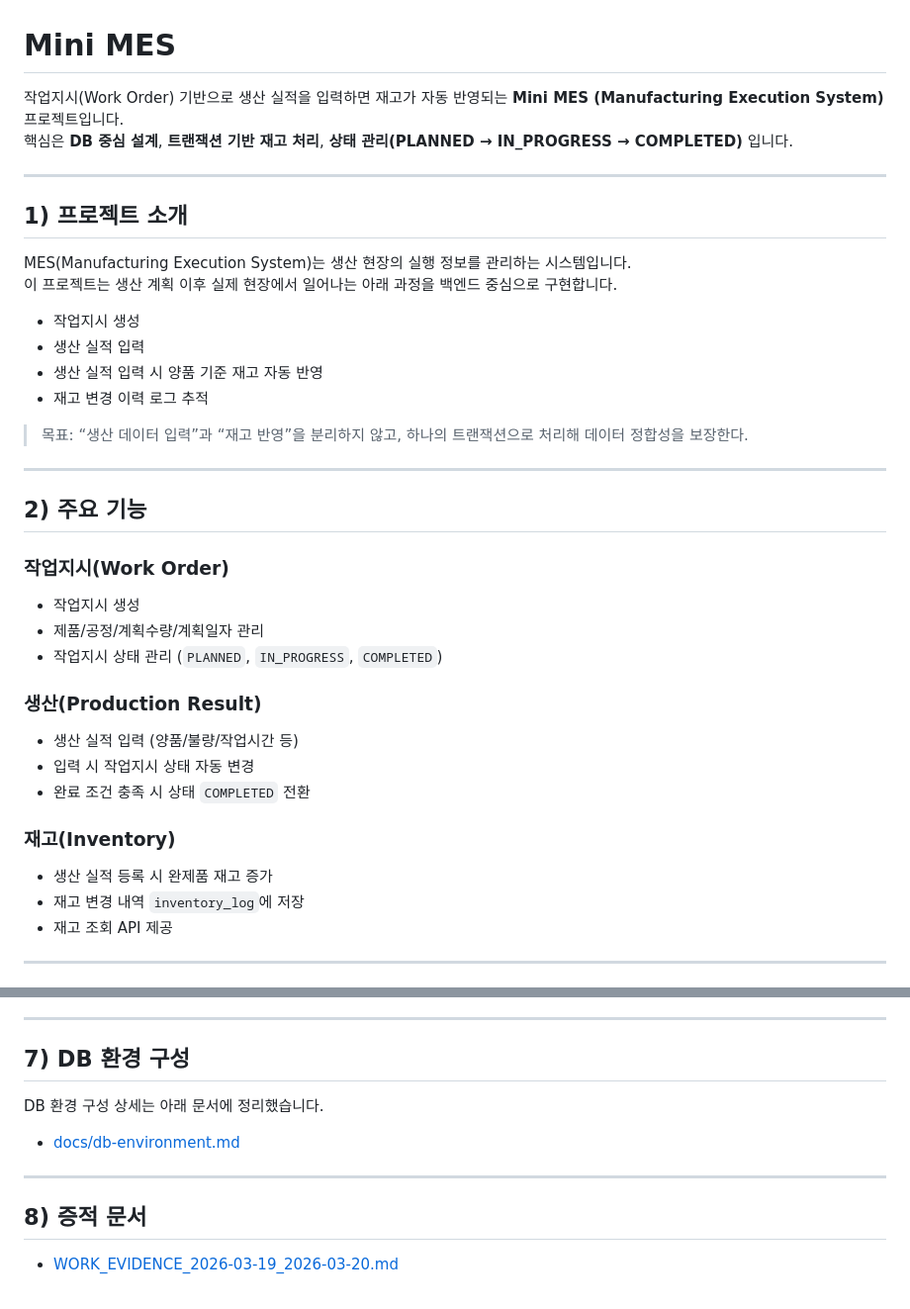
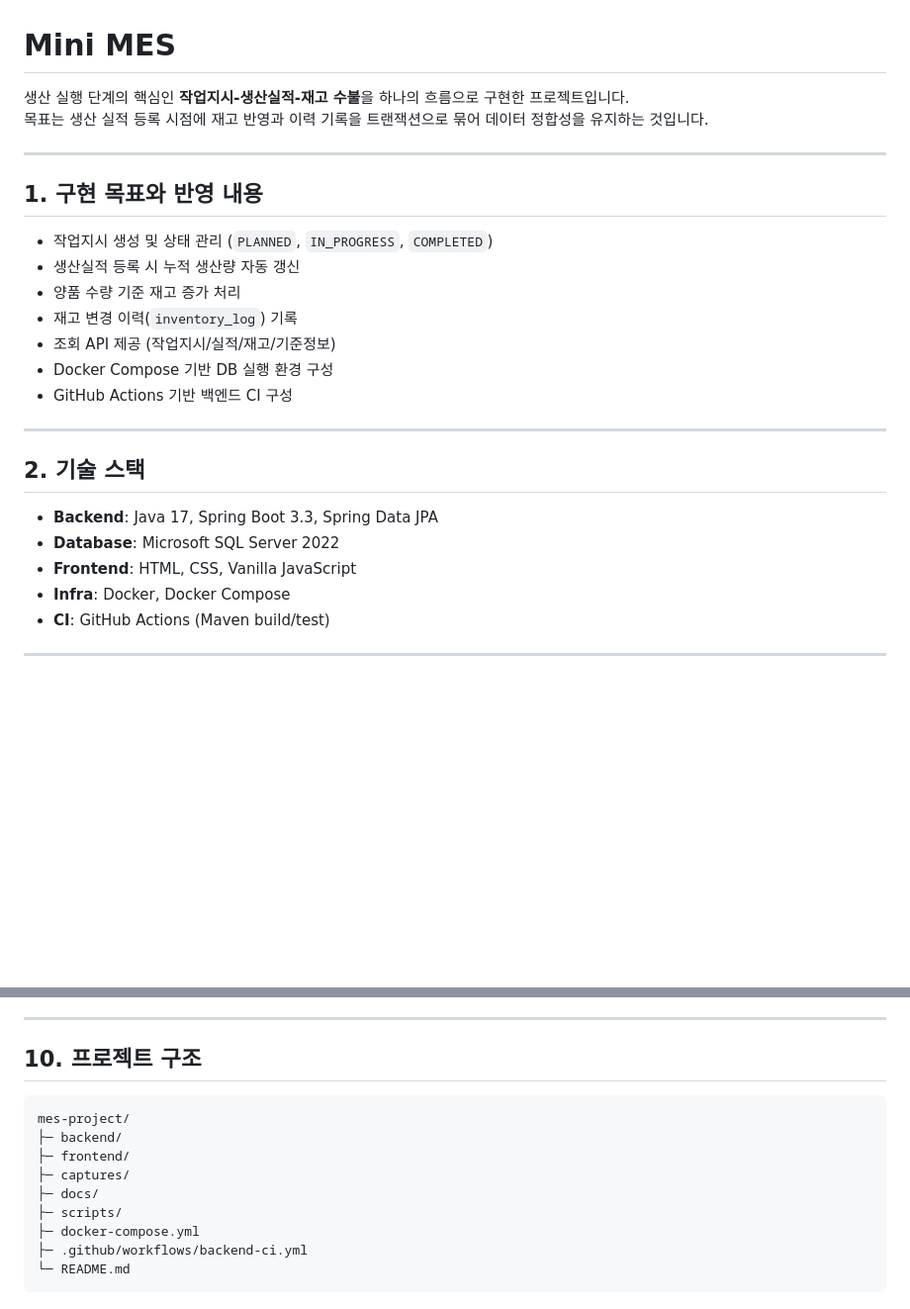
Before and after one commit to jinseonyeong087-ship-it/MES-project, a Markdown page: README.md, 2 parts joined by grey strips. Shown at 99% size. Drawn GitHub-style; blank space fills up the shorter version.

````diff
--- a/README.md
+++ b/README.md
@@ -1,40 +1,27 @@
 # Mini MES
 
-작업지시(Work Order) 기반으로 생산 실적을 입력하면 재고가 자동 반영되는 **Mini MES (Manufacturing Execution System)** 프로젝트입니다.
-핵심은 **DB 중심 설계**, **트랜잭션 기반 재고 처리**, **상태 관리(PLANNED → IN_PROGRESS → COMPLETED)** 입니다.
+생산 실행 단계의 핵심인 **작업지시-생산실적-재고 수불**을 하나의 흐름으로 구현한 프로젝트입니다.
+목표는 생산 실적 등록 시점에 재고 반영과 이력 기록을 트랜잭션으로 묶어 데이터 정합성을 유지하는 것입니다.
 
 ---
 
-## 1) 프로젝트 소개
-
-MES(Manufacturing Execution System)는 생산 현장의 실행 정보를 관리하는 시스템입니다.
-이 프로젝트는 생산 계획 이후 실제 현장에서 일어나는 아래 과정을 백엔드 중심으로 구현합니다.
-
-- 작업지시 생성
-- 생산 실적 입력
-- 생산 실적 입력 시 양품 기준 재고 자동 반영
-- 재고 변경 이력 로그 추적
-
-> 목표: “생산 데이터 입력”과 “재고 반영”을 분리하지 않고, 하나의 트랜잭션으로 처리해 데이터 정합성을 보장한다.
+## 1. 구현 목표와 반영 내용
+- 작업지시 생성 및 상태 관리 (`PLANNED`, `IN_PROGRESS`, `COMPLETED`)
+- 생산실적 등록 시 누적 생산량 자동 갱신
+- 양품 수량 기준 재고 증가 처리
+- 재고 변경 이력(`inventory_log`) 기록
+- 조회 API 제공 (작업지시/실적/재고/기준정보)
+- Docker Compose 기반 DB 실행 환경 구성
+- GitHub Actions 기반 백엔드 CI 구성
 
 ---
 
-## 2) 주요 기능
-
-### 작업지시(Work Order)
-- 작업지시 생성
-- 제품/공정/계획수량/계획일자 관리
-- 작업지시 상태 관리 (`PLANNED`, `IN_PROGRESS`, `COMPLETED`)
-
-### 생산(Production Result)
-- 생산 실적 입력 (양품/불량/작업시간 등)
-- 입력 시 작업지시 상태 자동 변경
-- 완료 조건 충족 시 상태 `COMPLETED` 전환
-
-### 재고(Inventory)
-- 생산 실적 등록 시 완제품 재고 증가
-- 재고 변경 내역 `inventory_log`에 저장
-- 재고 조회 API 제공
+## 2. 기술 스택
+- **Backend**: Java 17, Spring Boot 3.3, Spring Data JPA
+- **Database**: Microsoft SQL Server 2022
+- **Frontend**: HTML, CSS, Vanilla JavaScript
+- **Infra**: Docker, Docker Compose
+- **CI**: GitHub Actions (Maven build/test)
 
 ---
 
@@ -140,13 +199,14 @@ mes-project/
 ---
 
-## 7) DB 환경 구성
-
-DB 환경 구성 상세는 아래 문서에 정리했습니다.
-
-- [docs/db-environment.md](./docs/db-environment.md)
-
----
-
-## 8) 증적 문서
-
-- [WORK_EVIDENCE_2026-03-19_2026-03-20.md](./WORK_EVIDENCE_2026-03-19_2026-03-20.md)
+## 10. 프로젝트 구조
+```text
+mes-project/
+├─ backend/
+├─ frontend/
+├─ captures/
+├─ docs/
+├─ scripts/
+├─ docker-compose.yml
+├─ .github/workflows/backend-ci.yml
+└─ README.md
+```
````
Also changed, not shown: other parts of README.md (+134 -62 lines), captures/01-main-dashboard.png (added), captures/02-workorder-created.png (added), captures/03-production-result.png (added), captures/04-inventory-balance.png (added), captures/05-completed-and-log.png (added), 8 other files.
